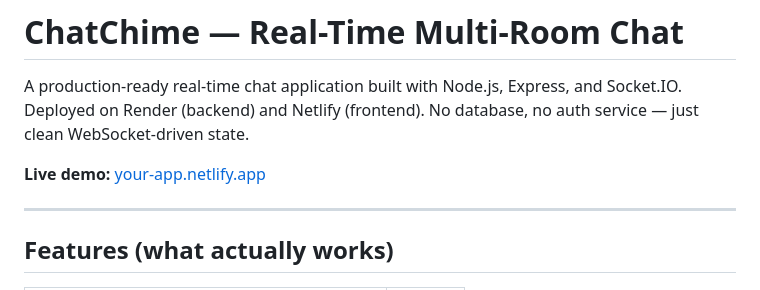
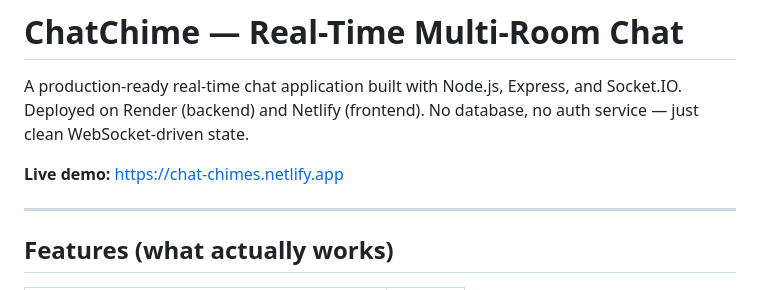
Before and after one commit to sreesaivardhan/ChatChime, a Markdown page: README.md, the part around the change. GitHub-like rendering.

Commit message:
Fix live demo link in README
Updated the live demo link to use the correct format.

```diff
--- a/README.md
+++ b/README.md
@@ -2,7 +2,7 @@
 
 A production-ready real-time chat application built with Node.js, Express, and Socket.IO. Deployed on Render (backend) and Netlify (frontend). No database, no auth service — just clean WebSocket-driven state.
 
-**Live demo:** [your-app.netlify.app](https://chat-chimes.netlify.app)
+**Live demo:** [https://chat-chimes.netlify.app](https://chat-chimes.netlify.app)
 
 ---
 
```
